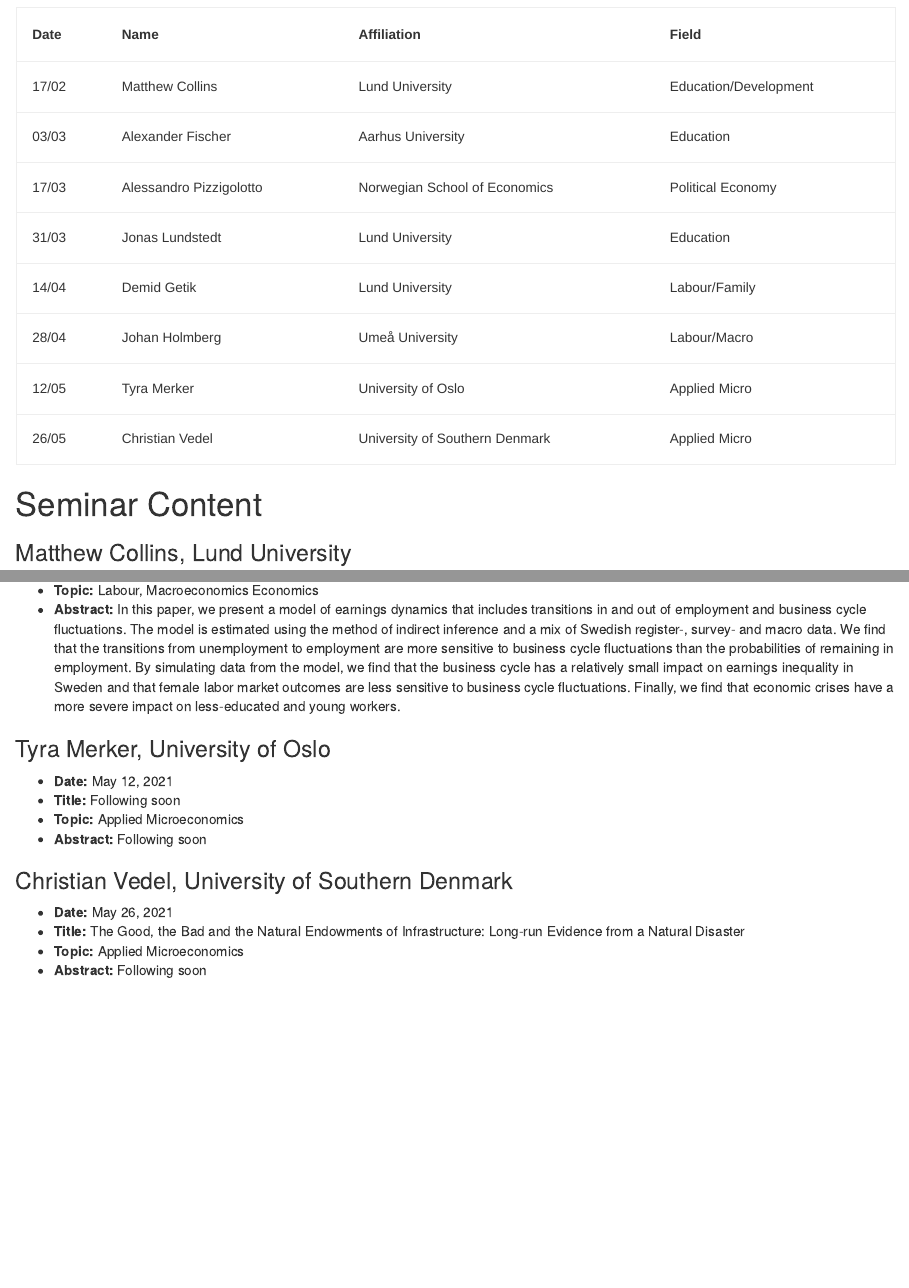
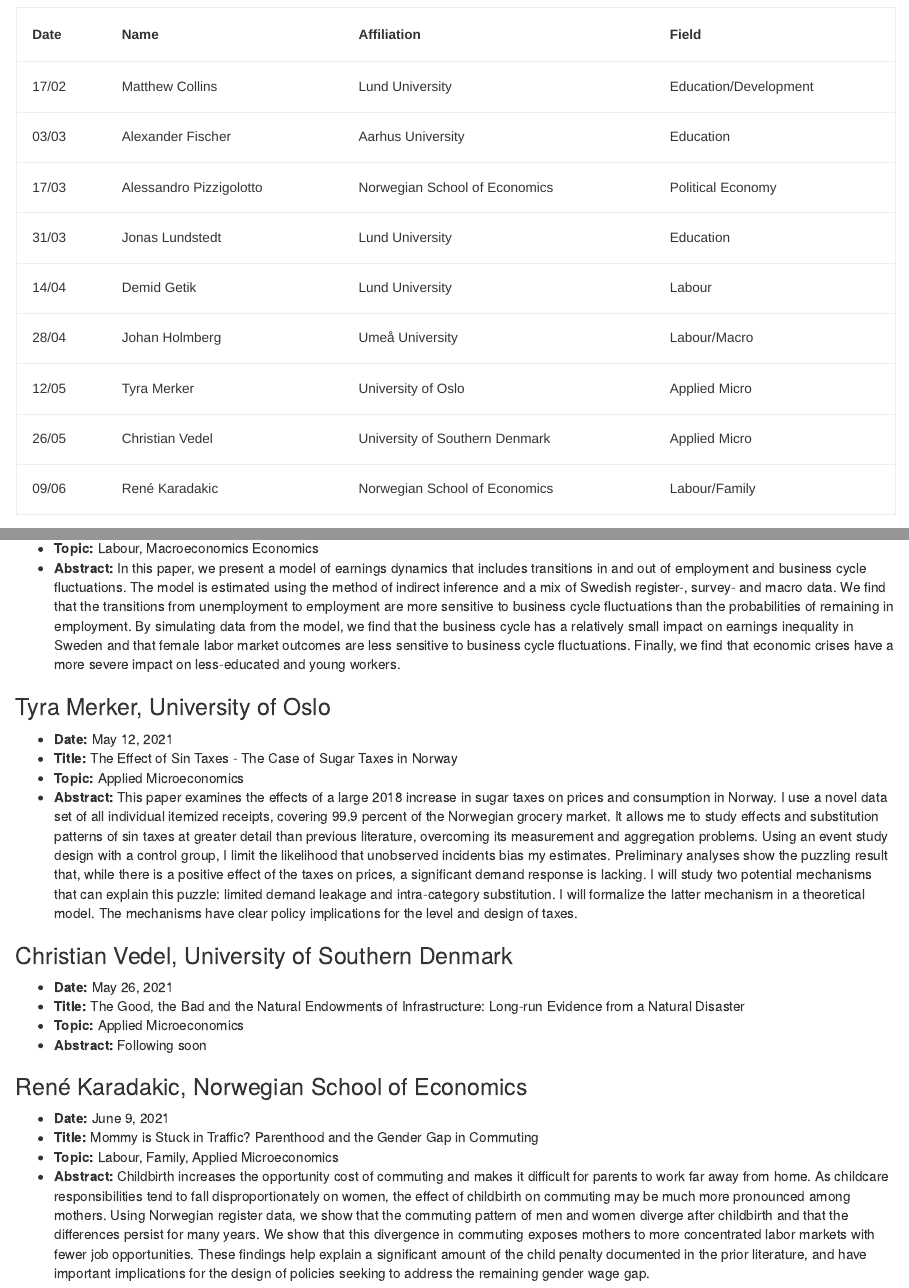
Before and after one commit to scand-phdseminar/scand-phdseminar.github.io, an R Markdown document (other/Spring_2020_schedule.Rmd): the page in a window 1100 px wide, from 420 px down, and a second part further down, joined at a grey line. Rendered offline with R 4.5, knitr and Pandoc, with nearby package versions; drawn as R Markdown's standard HTML page in place of the format the file asks for.

Commit message:
spring schedule update 2021

````diff
--- a/other/Spring_2020_schedule.Rmd
+++ b/other/Spring_2020_schedule.Rmd
@@ -33,10 +33,10 @@
 ```{r ,eval=T, echo=F}
 library(data.table)
 library(kableExtra)
-date<-c('17/02', '03/03','17/03', '31/03', '14/04', '28/04', '12/05', '26/05')
-name<-c('Matthew Collins', 'Alexander Fischer','Alessandro Pizzigolotto', 'Jonas Lundstedt',  'Demid Getik', 'Johan Holmberg', 'Tyra Merker', 'Christian Vedel')
-uni<- c('Lund University', 'Aarhus University','Norwegian School of Economics', 'Lund University', 'Lund University', 'Umeå University', 'University of Oslo', 'University of Southern Denmark')
-field<-c('Education/Development', 'Education','Political Economy', 'Education', 'Labour/Family', 'Labour/Macro', 'Applied Micro', 'Applied Micro' )
+date<-c('17/02', '03/03','17/03', '31/03', '14/04', '28/04', '12/05', '26/05', '09/06')
+name<-c('Matthew Collins', 'Alexander Fischer','Alessandro Pizzigolotto', 'Jonas Lundstedt',  'Demid Getik', 'Johan Holmberg', 'Tyra Merker', 'Christian Vedel', 'René Karadakic')
+uni<- c('Lund University', 'Aarhus University','Norwegian School of Economics', 'Lund University', 'Lund University', 'Umeå University', 'University of Oslo', 'University of Southern Denmark', 'Norwegian School of Economics')
+field<-c('Education/Development', 'Education','Political Economy', 'Education', 'Labour', 'Labour/Macro', 'Applied Micro', 'Applied Micro', 'Labour/Family')
 ptable<-data.table(Date=date, Name=name, Affiliation=uni, Field=field)
 
 kable(ptable, format.args = list(big.mark = ",")) %>%
@@ -91,9 +91,9 @@
 ### Tyra Merker, University of Oslo
 
 + **Date:** May 12, 2021
-+ **Title:**  Following soon
++ **Title:**  The Effect of Sin Taxes - The Case of Sugar Taxes in Norway
 + **Topic:** Applied Microeconomics
-+ **Abstract:** Following soon
++ **Abstract:** This paper examines the effects of a large 2018 increase in sugar taxes on prices and consumption in Norway. I use a novel data set of all individual itemized receipts, covering 99.9 percent of the Norwegian grocery market. It allows me to study effects and substitution patterns of sin taxes at greater detail than previous literature, overcoming its measurement and aggregation problems. Using an event study design with a control group, I limit the likelihood that unobserved incidents bias my estimates. Preliminary analyses show the puzzling result that, while there is a positive effect of the taxes on prices, a significant demand response is lacking. I will study two potential mechanisms that can explain this puzzle: limited demand leakage and intra-category substitution. I will formalize the latter mechanism in a theoretical model. The mechanisms have clear policy implications for the level and design of taxes.
 
 ### Christian Vedel, University of Southern Denmark
 
@@ -101,3 +101,11 @@
 + **Title:**  The Good, the Bad and the Natural Endowments of Infrastructure: Long-run Evidence from a Natural Disaster
 + **Topic:** Applied Microeconomics
 + **Abstract:** Following soon
+
+### René Karadakic, Norwegian School of Economics
+
++ **Date:** June 9, 2021
++ **Title:**  Mommy is Stuck in Traffic? Parenthood and the Gender Gap in Commuting
++ **Topic:** Labour, Family, Applied Microeconomics
++ **Abstract:** Childbirth increases the opportunity cost of commuting and makes it difficult for parents to work far away from home. As childcare responsibilities tend to fall disproportionately on women, the effect of childbirth on commuting may be much more pronounced
+among mothers. Using Norwegian register data, we show that the commuting pattern of men and women diverge after childbirth and that the differences persist for many years. We show that this divergence in commuting exposes mothers to more concentrated labor markets with fewer job opportunities. These findings help explain a significant amount of the child penalty documented in the prior literature, and have important implications for the design of policies seeking to address the remaining gender wage gap.
````
Also changed, not shown: other/Spring_2020_schedule.html.
